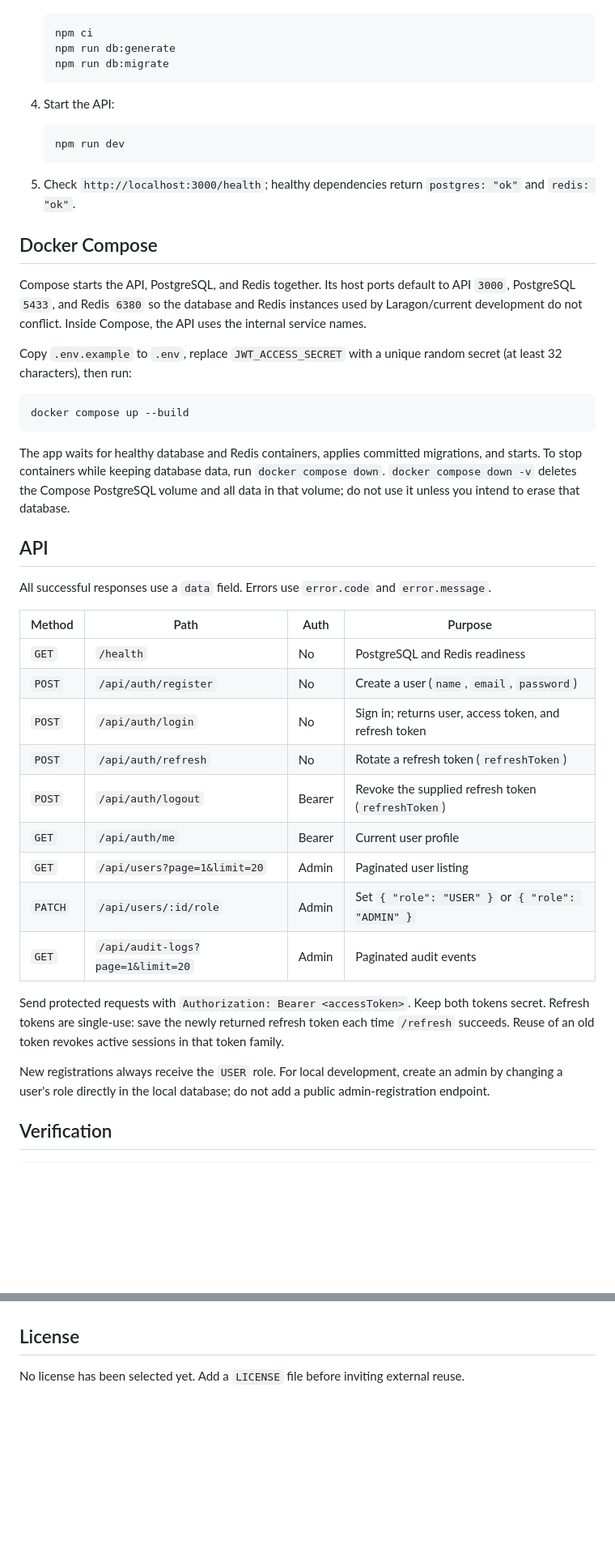
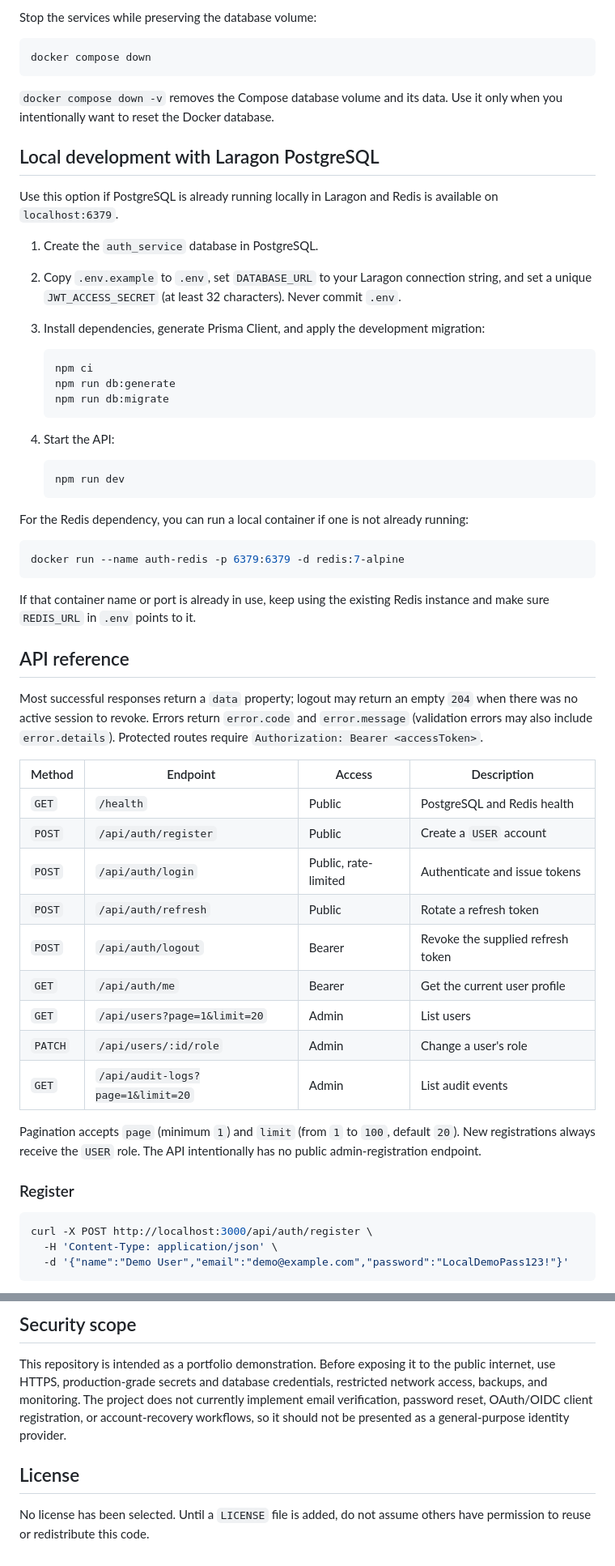
Before and after one commit to jay-lab-tech/auth-service, a Markdown page: README.md, 2 parts joined by grey strips. Shown at 81% size. GitHub-like rendering; blank space fills up the shorter version.

Commit message:
docs: polish portfolio README

````diff
--- a/README.md
+++ b/README.md
@@ -28,3 +109,20 @@ A REST API authentication service built with Express 5, TypeScript, PostgreSQL,
+Stop the services while preserving the database volume:
+
+```powershell
+docker compose down
+```
+
+`docker compose down -v` removes the Compose database volume and its data. Use it only when you intentionally want to reset the Docker database.
+
+## Local development with Laragon PostgreSQL
+
+Use this option if PostgreSQL is already running locally in Laragon and Redis is available on `localhost:6379`.
+
+1. Create the `auth_service` database in PostgreSQL.
+2. Copy `.env.example` to `.env`, set `DATABASE_URL` to your Laragon connection string, and set a unique `JWT_ACCESS_SECRET` (at least 32 characters). Never commit `.env`.
+3. Install dependencies, generate Prisma Client, and apply the development migration:
+
+   ```powershell
    npm ci
    npm run db:generate
    npm run db:migrate
@@ -32,43 +130,41 @@ A REST API authentication service built with Express 5, TypeScript, PostgreSQL,
 
 4. Start the API:
 
-   ```sh
+   ```powershell
    npm run dev
    ```
 
-5. Check `http://localhost:3000/health`; healthy dependencies return `postgres: "ok"` and `redis: "ok"`.
+For the Redis dependency, you can run a local container if one is not already running:
 
-## Docker Compose
-
-Compose starts the API, PostgreSQL, and Redis together. Its host ports default to API `3000`, PostgreSQL `5433`, and Redis `6380` so the database and Redis instances used by Laragon/current development do not conflict. Inside Compose, the API uses the internal service names.
-
-Copy `.env.example` to `.env`, replace `JWT_ACCESS_SECRET` with a unique random secret (at least 32 characters), then run:
-
-```sh
-docker compose up --build
+```powershell
+docker run --name auth-redis -p 6379:6379 -d redis:7-alpine
 ```
 
-The app waits for healthy database and Redis containers, applies committed migrations, and starts. To stop containers while keeping database data, run `docker compose down`. `docker compose down -v` deletes the Compose PostgreSQL volume and all data in that volume; do not use it unless you intend to erase that database.
+If that container name or port is already in use, keep using the existing Redis instance and make sure `REDIS_URL` in `.env` points to it.
 
-## API
+## API reference
 
-All successful responses use a `data` field. Errors use `error.code` and `error.message`.
+Most successful responses return a `data` property; logout may return an empty `204` when there was no active session to revoke. Errors return `error.code` and `error.message` (validation errors may also include `error.details`). Protected routes require `Authorization: Bearer <accessToken>`.
 
-| Method | Path | Auth | Purpose |
+| Method | Endpoint | Access | Description |
 | --- | --- | --- | --- |
-| `GET` | `/health` | No | PostgreSQL and Redis readiness |
-| `POST` | `/api/auth/register` | No | Create a user (`name`, `email`, `password`) |
-| `POST` | `/api/auth/login` | No | Sign in; returns user, access token, and refresh token |
-| `POST` | `/api/auth/refresh` | No | Rotate a refresh token (`refreshToken`) |
-| `POST` | `/api/auth/logout` | Bearer | Revoke the supplied refresh token (`refreshToken`) |
-| `GET` | `/api/auth/me` | Bearer | Current user profile |
-| `GET` | `/api/users?page=1&limit=20` | Admin | Paginated user listing |
-| `PATCH` | `/api/users/:id/role` | Admin | Set `{ "role": "USER" }` or `{ "role": "ADMIN" }` |
-| `GET` | `/api/audit-logs?page=1&limit=20` | Admin | Paginated audit events |
+| `GET` | `/health` | Public | PostgreSQL and Redis health |
+| `POST` | `/api/auth/register` | Public | Create a `USER` account |
+| `POST` | `/api/auth/login` | Public, rate-limited | Authenticate and issue tokens |
+| `POST` | `/api/auth/refresh` | Public | Rotate a refresh token |
+| `POST` | `/api/auth/logout` | Bearer | Revoke the supplied refresh token |
+| `GET` | `/api/auth/me` | Bearer | Get the current user profile |
+| `GET` | `/api/users?page=1&limit=20` | Admin | List users |
+| `PATCH` | `/api/users/:id/role` | Admin | Change a user's role |
+| `GET` | `/api/audit-logs?page=1&limit=20` | Admin | List audit events |
 
-Send protected requests with `Authorization: Bearer <accessToken>`. Keep both tokens secret. Refresh tokens are single-use: save the newly returned refresh token each time `/refresh` succeeds. Reuse of an old token revokes active sessions in that token family.
+Pagination accepts `page` (minimum `1`) and `limit` (from `1` to `100`, default `20`). New registrations always receive the `USER` role. The API intentionally has no public admin-registration endpoint.
 
-New registrations always receive the `USER` role. For local development, create an admin by changing a user's role directly in the local database; do not add a public admin-registration endpoint.
+### Register
 
-## Verification
+```bash
+curl -X POST http://localhost:3000/api/auth/register \
+  -H 'Content-Type: application/json' \
+  -d '{"name":"Demo User","email":"demo@example.com","password":"LocalDemoPass123!"}'
+```
 
@@ -91,4 +248,7 @@ npm run build
+## Security scope
+
+This repository is intended as a portfolio demonstration. Before exposing it to the public internet, use HTTPS, production-grade secrets and database credentials, restricted network access, backups, and monitoring. The project does not currently implement email verification, password reset, OAuth/OIDC client registration, or account-recovery workflows, so it should not be presented as a general-purpose identity provider.
 
 ## License
 
-No license has been selected yet. Add a `LICENSE` file before inviting external reuse.
+No license has been selected. Until a `LICENSE` file is added, do not assume others have permission to reuse or redistribute this code.
````
Also changed, not shown: other parts of README.md (+169 -27 lines).
